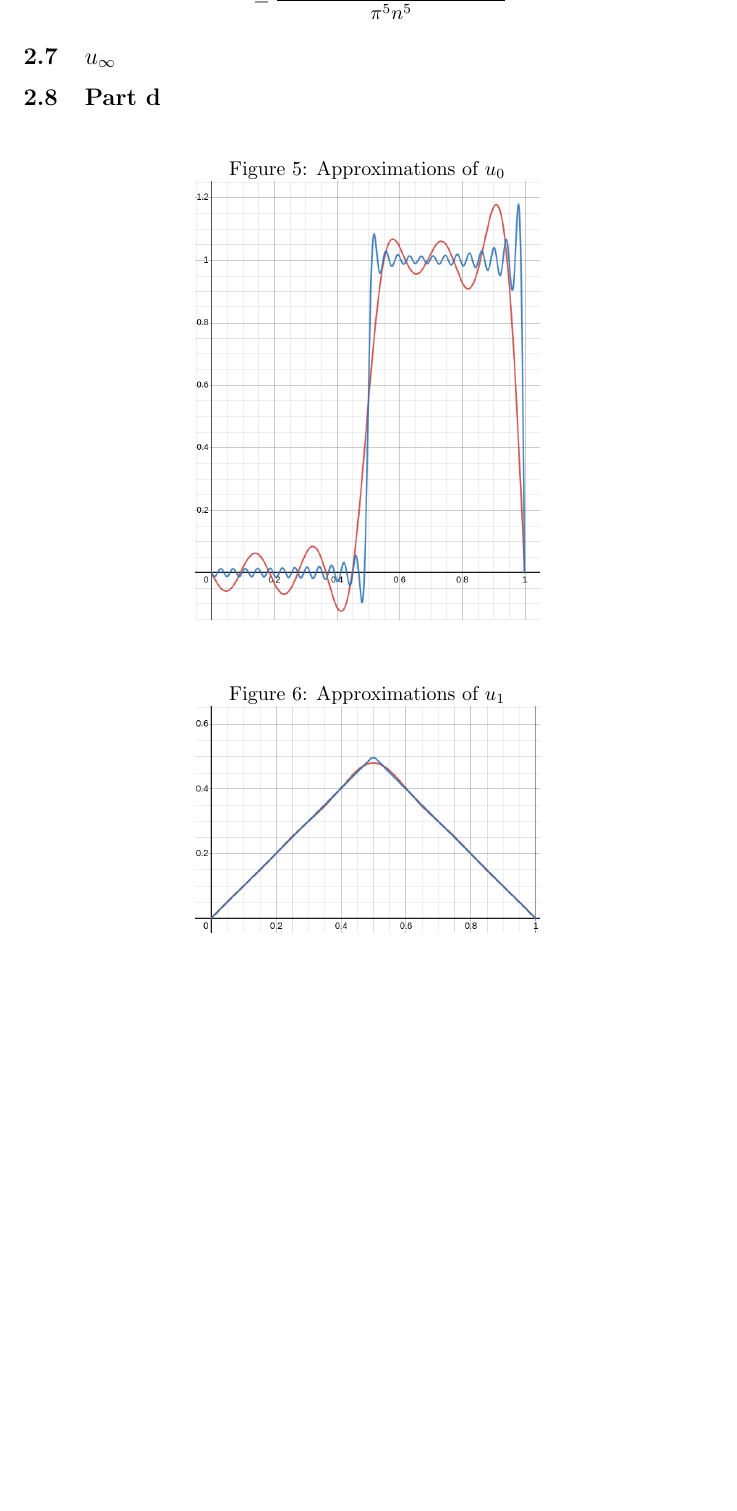
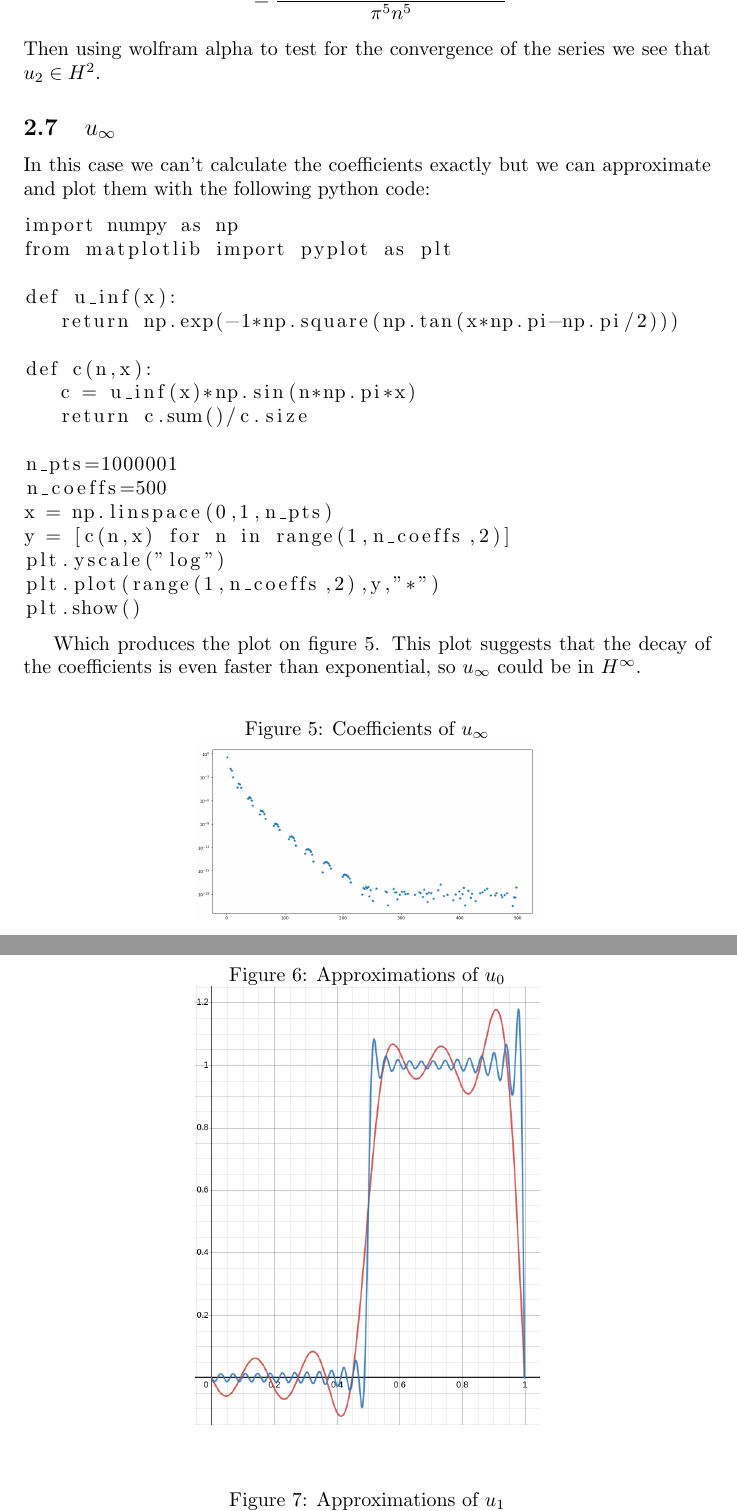
Before and after one commit to fernandohv3279/MATH618, a LaTeX problem sheet (hw3.tex): part of page 6 of 8 before the commit and two parts of pages 6 and 7 of 9 after it, the two joined at a grey line, cut so that both start at the same text, the shorter picture padded with empty space. Compiled offline with pdfLaTeX.

Commit message:
Finish hw

```diff
--- a/hw3.tex
+++ b/hw3.tex
@@ -3,6 +3,7 @@
 \usepackage{amsthm}
 \usepackage{amsfonts}
 \usepackage{mathtools}
+\usepackage{listings}
 \title{MATH 618: Homework 3}
 \author{Fernando}
 \date{October 17, 2023}
@@ -124,6 +125,8 @@ Computing Fourier coefficients.
 	  &= -2\frac{\cos(n\pi x)}{n\pi}\Big|_{0.5}^1\\
 	  &= \frac{2}{n\pi}\left(\cos\left(\frac{n\pi}{2}\right)-\cos(n\pi)\right)
 \end{align*}
+Then using wolfram alpha to test for the convergence of the series we see that
+$u_0\in H^0$.
 \subsection{$u_1$}
 For this one if we try to compute the integral we get a messy thing so it is
 better to exploit the symmetry of the functions around $\frac{1}{2}$.
@@ -148,12 +151,47 @@ respect to $x=\frac{1}{2}$, then
 	  &=\frac{4}{n^2\pi^2}\sin\left(\frac{n\pi}{2}\right) \quad \text{(because n is odd)}\\
 	  &=\frac{4}{n^2\pi^2}(-1)^{\frac{n-1}{2}}.
 \end{align*}
+Then using wolfram alpha to test for the convergence of the series we see that
+$u_1\in H^1$.
 \subsection{$u_2$}
 \begin{align*}
 	a_n&=2\int_0^1 x^2(1-x)^2\sin(n\pi x)\\
 	   &=\frac{4(\pi^2 n^2-12)(\cos(n\pi)-1)}{\pi^5n^5}
 \end{align*}
+Then using wolfram alpha to test for the convergence of the series we see that
+$u_2\in H^2$.
 \subsection{$u_\infty$}
+In this case we can't calculate the coefficients exactly but we can approximate
+and plot them with the following python code:
+\begin{lstlisting}
+import numpy as np
+from matplotlib import pyplot as plt
+
+def u_inf(x):
+   return np.exp(-1*np.square(np.tan(x*np.pi-np.pi/2)))
+
+def c(n,x):
+   c = u_inf(x)*np.sin(n*np.pi*x)
+   return c.sum()/c.size
+
+n_pts=1000001
+n_coeffs=500
+x = np.linspace(0,1,n_pts)
+y = [c(n,x) for n in range(1,n_coeffs,2)]
+plt.yscale("log")
+plt.plot(range(1,n_coeffs,2),y,"*")
+plt.show()
+\end{lstlisting}
+
+Which produces the plot on figure 5.
+This plot suggests that the decay of the coefficients is even faster than
+exponential, so $u_\infty$ could be in $H^\infty$.
+
+\begin{figure}[ht]
+\caption{Coefficients of $u_\infty$}
+\centering
+\includegraphics[width=0.5\textwidth]{u_infCoeffs.png}
+\end{figure}
 \subsection{Part d}
 \begin{figure}[ht]
 \caption{Approximations of $u_0$}
```
Also changed, not shown: u_infApprox.png (added), u_infCoeffs.png (added), hw3.tex (10 more changed lines), 1 other file.
